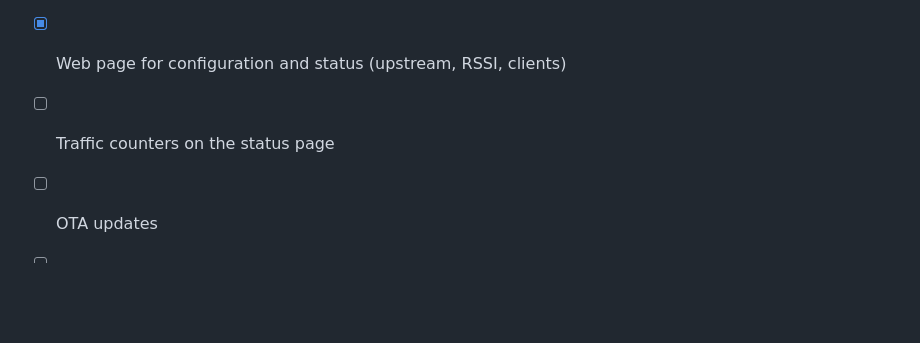
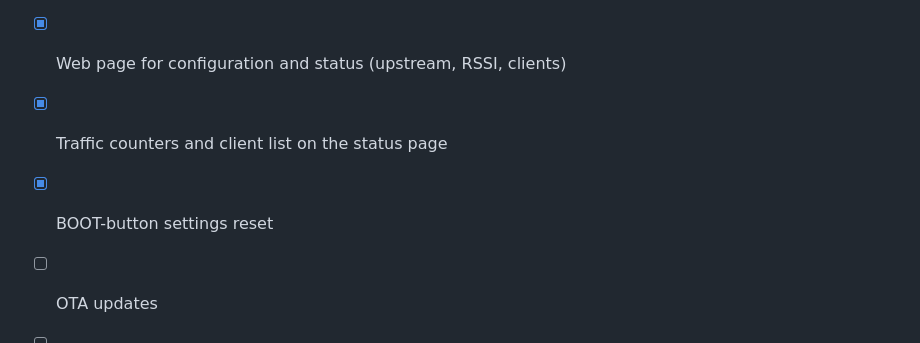
Before and after one commit to jmleclercq/esp32-wifi-repeater, a Markdown page: docs/roadmap.md, the part around the change. Rendered like a GitHub page; blank space fills up the shorter version.

```diff
--- a/docs/roadmap.md
+++ b/docs/roadmap.md
@@ -5,6 +5,7 @@
 - [ ] Reproducible throughput benchmark with iperf3
 - [x] Settings stored in NVS
 - [x] Web page for configuration and status (upstream, RSSI, clients)
-- [ ] Traffic counters on the status page
+- [x] Traffic counters and client list on the status page
+- [x] BOOT-button settings reset
 - [ ] OTA updates
 - [ ] CI build with GitHub Actions
```
Also changed, not shown: README.md (+10 -2 lines), docs/images/web-ui.png, 9 other files.
